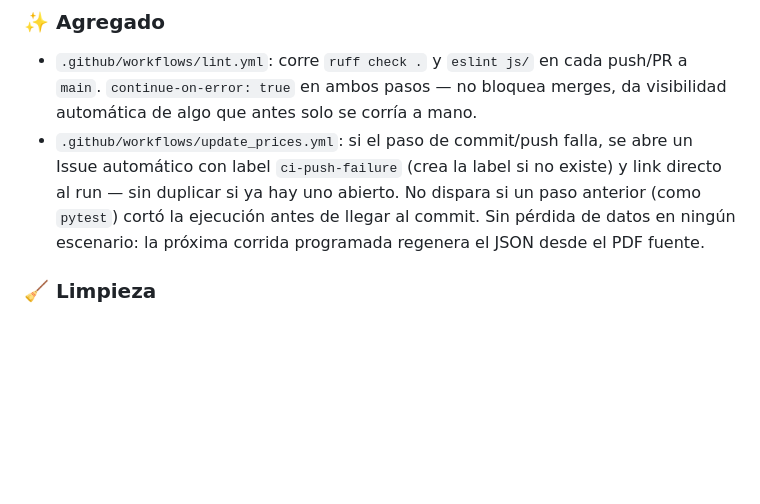
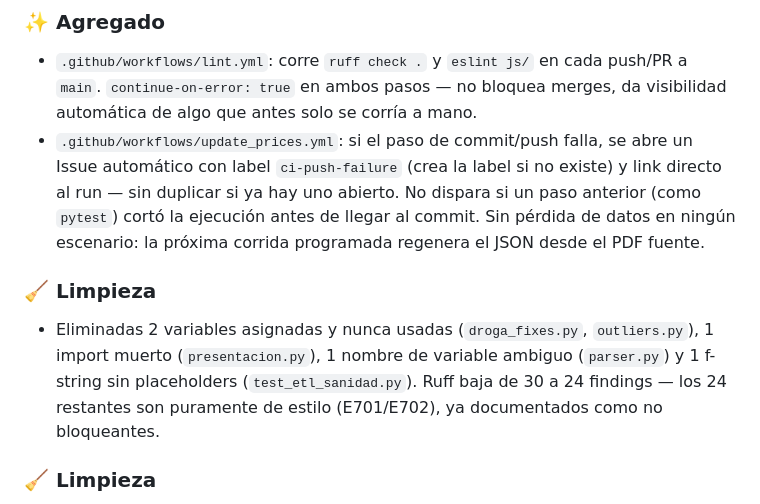
Before and after one commit to psbella/remediar, a Markdown page: CHANGELOG.md, the part around the change. Drawn GitHub-style; blank space fills up the shorter version.

Commit message:
docs(changelog): agrega limpieza de Ruff a la entrada 2.2.5

```diff
--- a/CHANGELOG.md
+++ b/CHANGELOG.md
@@ -16,6 +16,9 @@ El formato está basado en [Keep a Changelog](https://keepachangelog.com/es/1.0.
 ### ✨ Agregado
 - `.github/workflows/lint.yml`: corre `ruff check .` y `eslint js/` en cada push/PR a `main`. `continue-on-error: true` en ambos pasos — no bloquea merges, da visibilidad automática de algo que antes solo se corría a mano.
 - `.github/workflows/update_prices.yml`: si el paso de commit/push falla, se abre un Issue automático con label `ci-push-failure` (crea la label si no existe) y link directo al run — sin duplicar si ya hay uno abierto. No dispara si un paso anterior (como `pytest`) cortó la ejecución antes de llegar al commit. Sin pérdida de datos en ningún escenario: la próxima corrida programada regenera el JSON desde el PDF fuente.
+
+### 🧹 Limpieza
+- Eliminadas 2 variables asignadas y nunca usadas (`droga_fixes.py`, `outliers.py`), 1 import muerto (`presentacion.py`), 1 nombre de variable ambiguo (`parser.py`) y 1 f-string sin placeholders (`test_etl_sanidad.py`). Ruff baja de 30 a 24 findings — los 24 restantes son puramente de estilo (E701/E702), ya documentados como no bloqueantes.
 
 ### 🧹 Limpieza
 - Eliminadas 2 variables asignadas y nunca usadas (`droga_fixes.py`, `outliers.py`), 1 import muerto (`presentacion.py`), 1 nombre de variable ambiguo (`parser.py`) y 1 f-string sin placeholders (`test_etl_sanidad.py`). Ruff baja de 30 a 24 findings — los 24 restantes son puramente de estilo (E701/E702), ya documentados como no bloqueantes.
```
